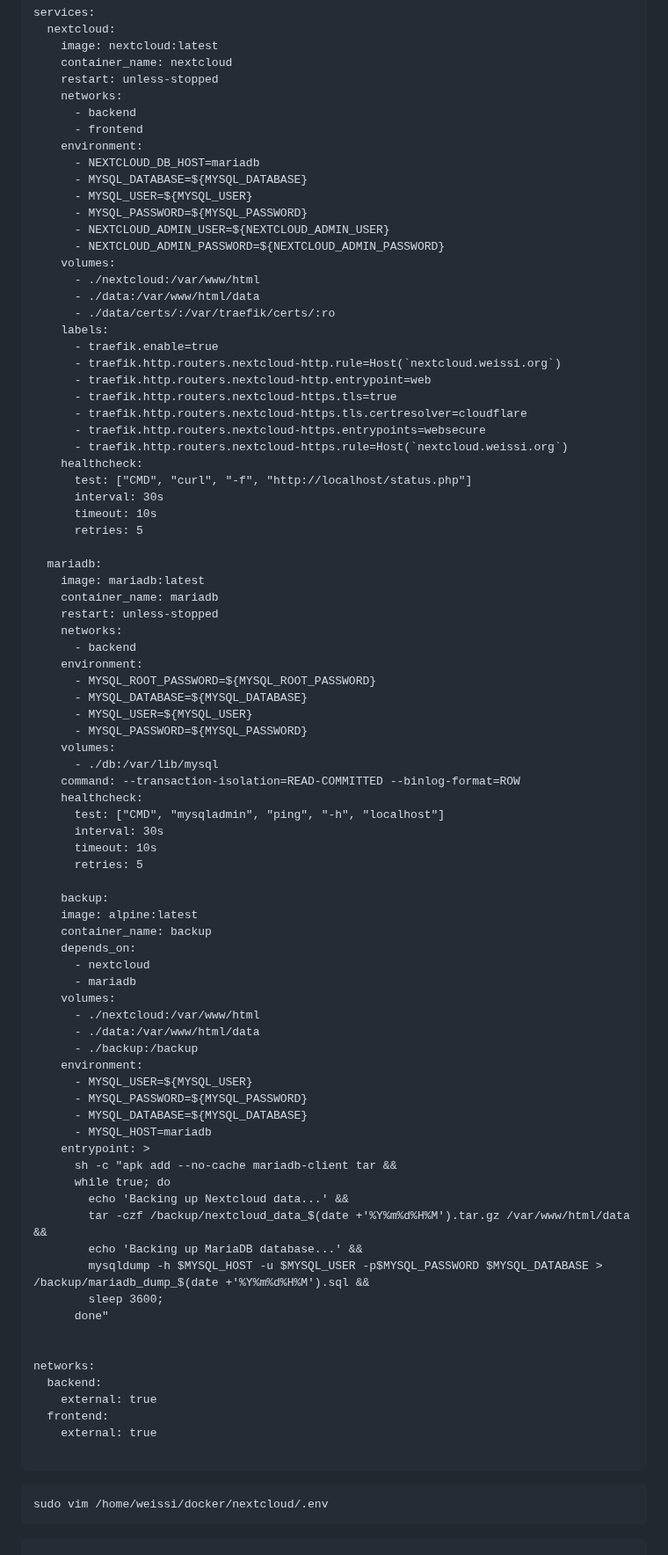
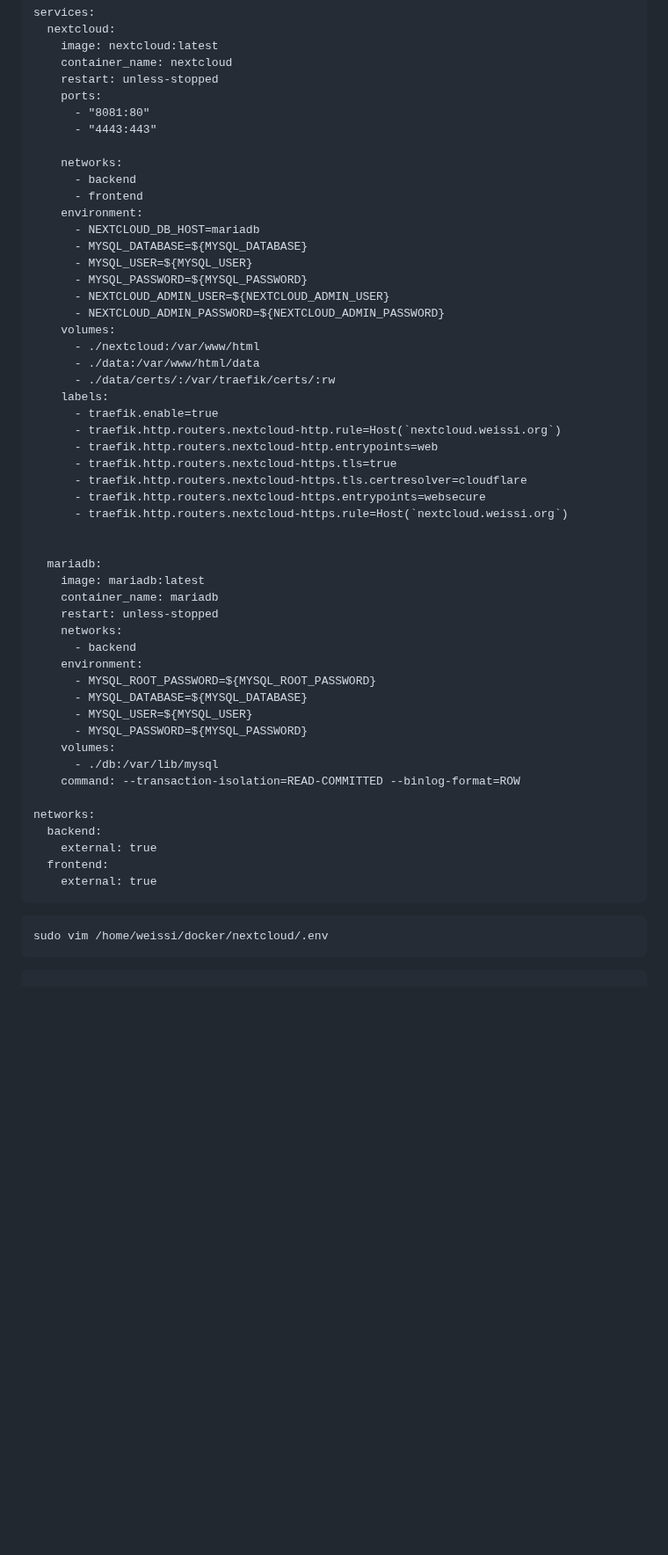
Before and after one commit to WeissiEfficiency/OwnCloudSetup, a Markdown page: V1/Installation.md, the part around the change. Shown at 88% size. Rendered like a GitHub page; blank space fills up the shorter version.

````diff
--- a/V1/Installation.md
+++ b/V1/Installation.md
@@ -212,6 +212,10 @@ services:
     image: nextcloud:latest
     container_name: nextcloud
     restart: unless-stopped
+    ports:
+      - "8081:80"
+      - "4443:443"
+
     networks:
       - backend
       - frontend
@@ -225,20 +229,16 @@ services:
     volumes:
       - ./nextcloud:/var/www/html
       - ./data:/var/www/html/data
-      - ./data/certs/:/var/traefik/certs/:ro
+      - ./data/certs/:/var/traefik/certs/:rw
     labels:
       - traefik.enable=true
       - traefik.http.routers.nextcloud-http.rule=Host(`nextcloud.weissi.org`)
-      - traefik.http.routers.nextcloud-http.entrypoint=web
+      - traefik.http.routers.nextcloud-http.entrypoints=web
       - traefik.http.routers.nextcloud-https.tls=true
       - traefik.http.routers.nextcloud-https.tls.certresolver=cloudflare
       - traefik.http.routers.nextcloud-https.entrypoints=websecure
       - traefik.http.routers.nextcloud-https.rule=Host(`nextcloud.weissi.org`)
-    healthcheck:
-      test: ["CMD", "curl", "-f", "http://localhost/status.php"]
-      interval: 30s
-      timeout: 10s
-      retries: 5
+
 
   mariadb:
     image: mariadb:latest
@@ -254,44 +254,12 @@ services:
     volumes:
       - ./db:/var/lib/mysql
     command: --transaction-isolation=READ-COMMITTED --binlog-format=ROW
-    healthcheck:
-      test: ["CMD", "mysqladmin", "ping", "-h", "localhost"]
-      interval: 30s
-      timeout: 10s
-      retries: 5
-
-    backup:
-    image: alpine:latest
-    container_name: backup
-    depends_on:
-      - nextcloud
-      - mariadb
-    volumes:
-      - ./nextcloud:/var/www/html
-      - ./data:/var/www/html/data
-      - ./backup:/backup
-    environment:
-      - MYSQL_USER=${MYSQL_USER}
-      - MYSQL_PASSWORD=${MYSQL_PASSWORD}
-      - MYSQL_DATABASE=${MYSQL_DATABASE}
-      - MYSQL_HOST=mariadb
-    entrypoint: >
-      sh -c "apk add --no-cache mariadb-client tar &&
-      while true; do
-        echo 'Backing up Nextcloud data...' &&
-        tar -czf /backup/nextcloud_data_$(date +'%Y%m%d%H%M').tar.gz /var/www/html/data &&
-        echo 'Backing up MariaDB database...' &&
-        mysqldump -h $MYSQL_HOST -u $MYSQL_USER -p$MYSQL_PASSWORD $MYSQL_DATABASE > /backup/mariadb_dump_$(date +'%Y%m%d%H%M').sql &&
-        sleep 3600;
-      done"
-
 
 networks:
   backend:
     external: true
   frontend:
     external: true
-
 ```
 
 ```
````
